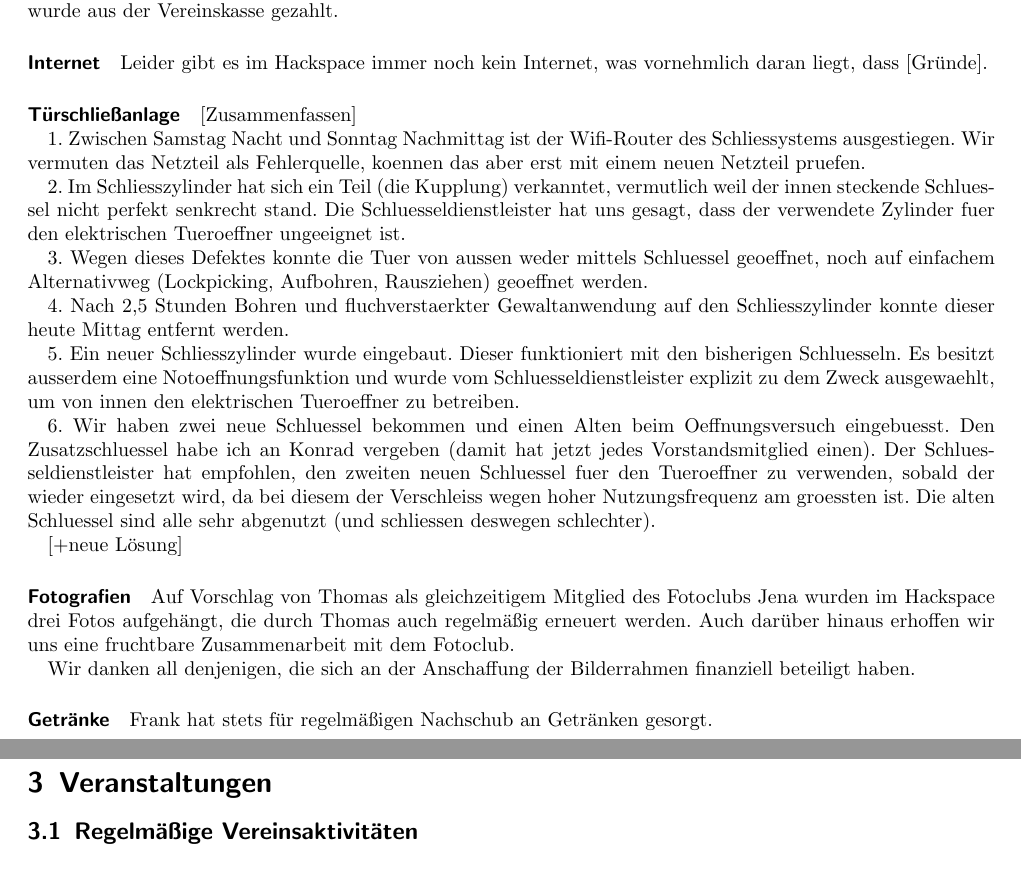
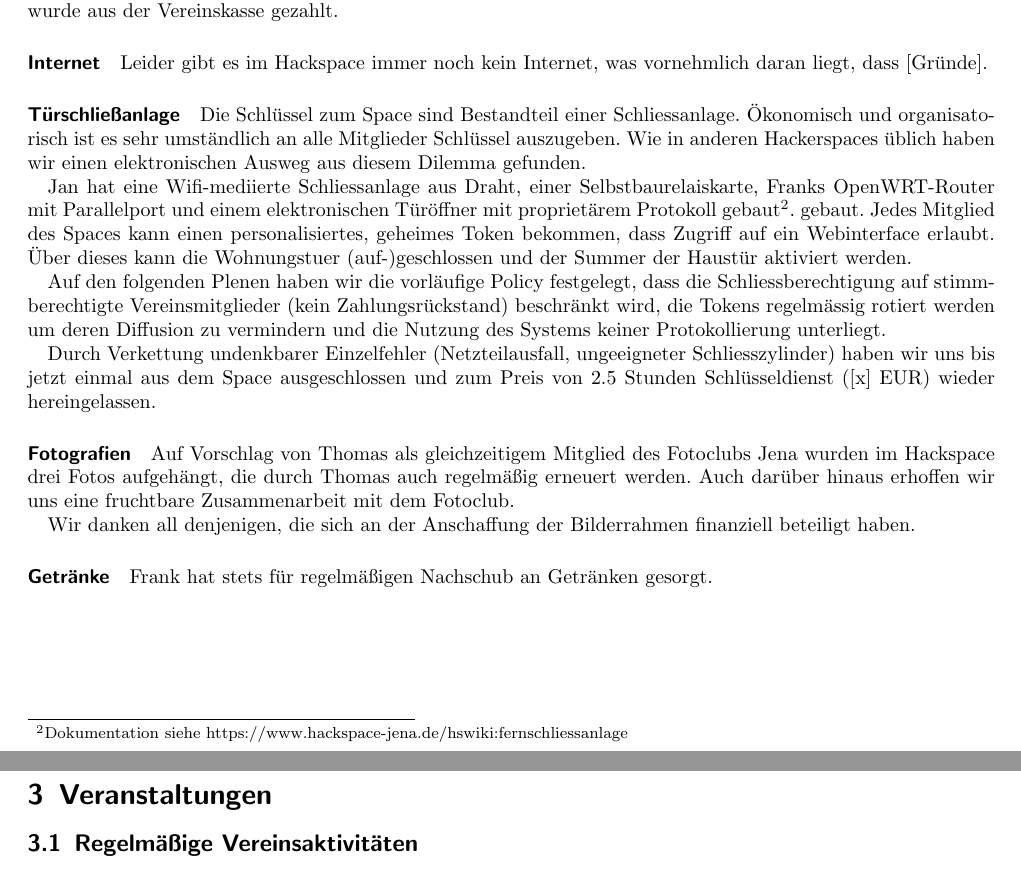
Before and after one commit to frlan/dokumente, a LaTeX document (Protokolle/Rechenschaftsbericht-2012.tex): two parts of pages 4 and 5 of 7, joined at a grey line, cut so that both start at the same text. Compiled offline with pdfLaTeX.

Commit message:
Schliessanlage

```diff
--- a/Protokolle/Rechenschaftsbericht-2012.tex
+++ b/Protokolle/Rechenschaftsbericht-2012.tex
@@ -280,40 +280,32 @@ liegt, dass [Gründe].
 
 \paragraph{Türschließanlage}
 
-[Zusammenfassen]
+Die Schl\"ussel zum Space sind Bestandteil einer
+Schliessanlage. \"Okonomisch und organisatorisch ist es sehr
+umst\"andlich an alle Mitglieder Schl\"ussel auszugeben. Wie in
+anderen Hackerspaces \"ublich haben wir einen elektronischen Ausweg
+aus diesem Dilemma gefunden.
 
-1. Zwischen Samstag Nacht und Sonntag Nachmittag ist der Wifi-Router des
-Schliessystems ausgestiegen. Wir vermuten das Netzteil als Fehlerquelle,
-koennen das aber erst mit einem neuen Netzteil pruefen.
+Jan hat eine Wifi-mediierte Schliessanlage aus Draht, einer
+Selbstbaurelaiskarte, Franks OpenWRT-Router mit Parallelport und einem
+elektronischen T\"ur\"offner mit propriet\"arem Protokoll
+gebaut\footnote{Dokumentation siehe
+  https://www.hackspace-jena.de/hswiki:fernschliessanlage}.
+gebaut. Jedes Mitglied des Spaces kann einen personalisiertes,
+geheimes Token bekommen, dass Zugriff auf ein Webinterface
+erlaubt. \"Uber dieses kann die Wohnungstuer (auf-)geschlossen und der
+Summer der Haust\"ur aktiviert werden.
 
-2. Im Schliesszylinder hat sich ein Teil (die Kupplung) verkanntet,
-vermutlich weil der innen steckende Schluessel nicht perfekt senkrecht
-stand. Die Schluesseldienstleister hat uns gesagt, dass der verwendete
-Zylinder fuer den elektrischen Tueroeffner ungeeignet ist.
+Auf den folgenden Plenen haben wir die vorl\"aufige Policy festgelegt,
+dass die Schliessberechtigung auf stimmberechtigte Vereinsmitglieder
+(kein Zahlungsr\"uckstand) beschr\"ankt wird, die Tokens regelm\"assig
+rotiert werden um deren Diffusion zu vermindern und die Nutzung des
+Systems keiner Protokollierung unterliegt.
 
-3. Wegen dieses Defektes konnte die Tuer von aussen weder mittels
-Schluessel geoeffnet, noch auf einfachem Alternativweg (Lockpicking,
-Aufbohren, Rausziehen) geoeffnet werden.
-
-4. Nach 2,5 Stunden Bohren und fluchverstaerkter Gewaltanwendung auf den
-Schliesszylinder konnte dieser heute Mittag entfernt werden.
-
-5. Ein neuer Schliesszylinder wurde eingebaut. Dieser funktioniert mit
-den bisherigen Schluesseln. Es besitzt ausserdem eine
-Notoeffnungsfunktion und wurde vom Schluesseldienstleister explizit zu
-dem Zweck ausgewaehlt, um von innen den elektrischen Tueroeffner zu
-betreiben.
-
-6. Wir haben zwei neue Schluessel bekommen und einen Alten beim
-Oeffnungsversuch eingebuesst. Den Zusatzschluessel habe ich an Konrad
-vergeben (damit hat jetzt jedes Vorstandsmitglied einen). Der
-Schluesseldienstleister hat empfohlen, den zweiten neuen Schluessel fuer
-den Tueroeffner zu verwenden, sobald der wieder eingesetzt wird, da bei
-diesem der Verschleiss wegen hoher Nutzungsfrequenz am groessten ist.
-Die alten Schluessel sind alle sehr abgenutzt (und schliessen deswegen
-schlechter).
-
-[+neue Lösung]
+Durch Verkettung undenkbarer Einzelfehler (Netzteilausfall,
+ungeeigneter Schliesszylinder) haben wir uns bis jetzt einmal aus dem
+Space ausgeschlossen und zum Preis von $2.5$ Stunden Schl\"usseldienst
+([x] EUR) wieder hereingelassen.
 
 \paragraph{Fotografien}
 
```
